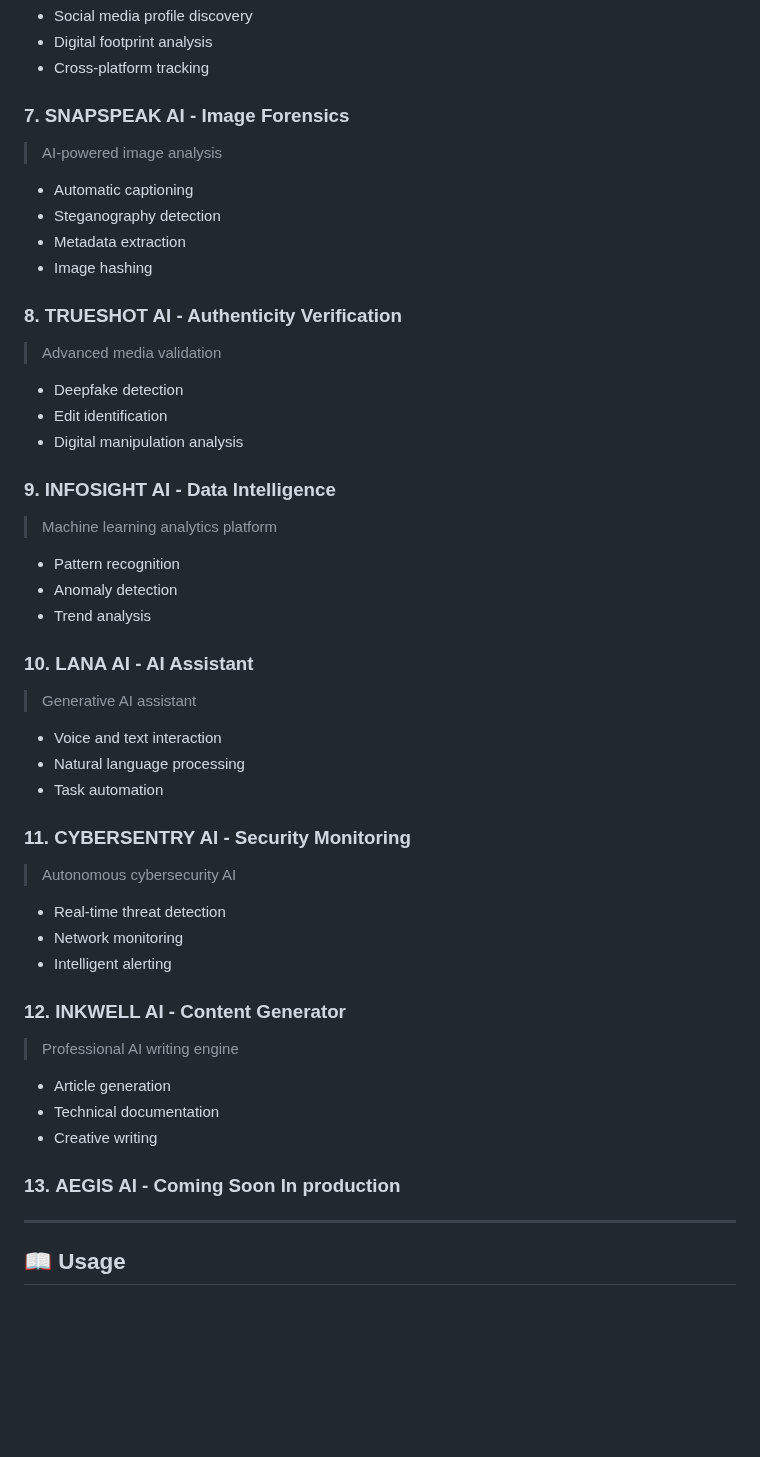
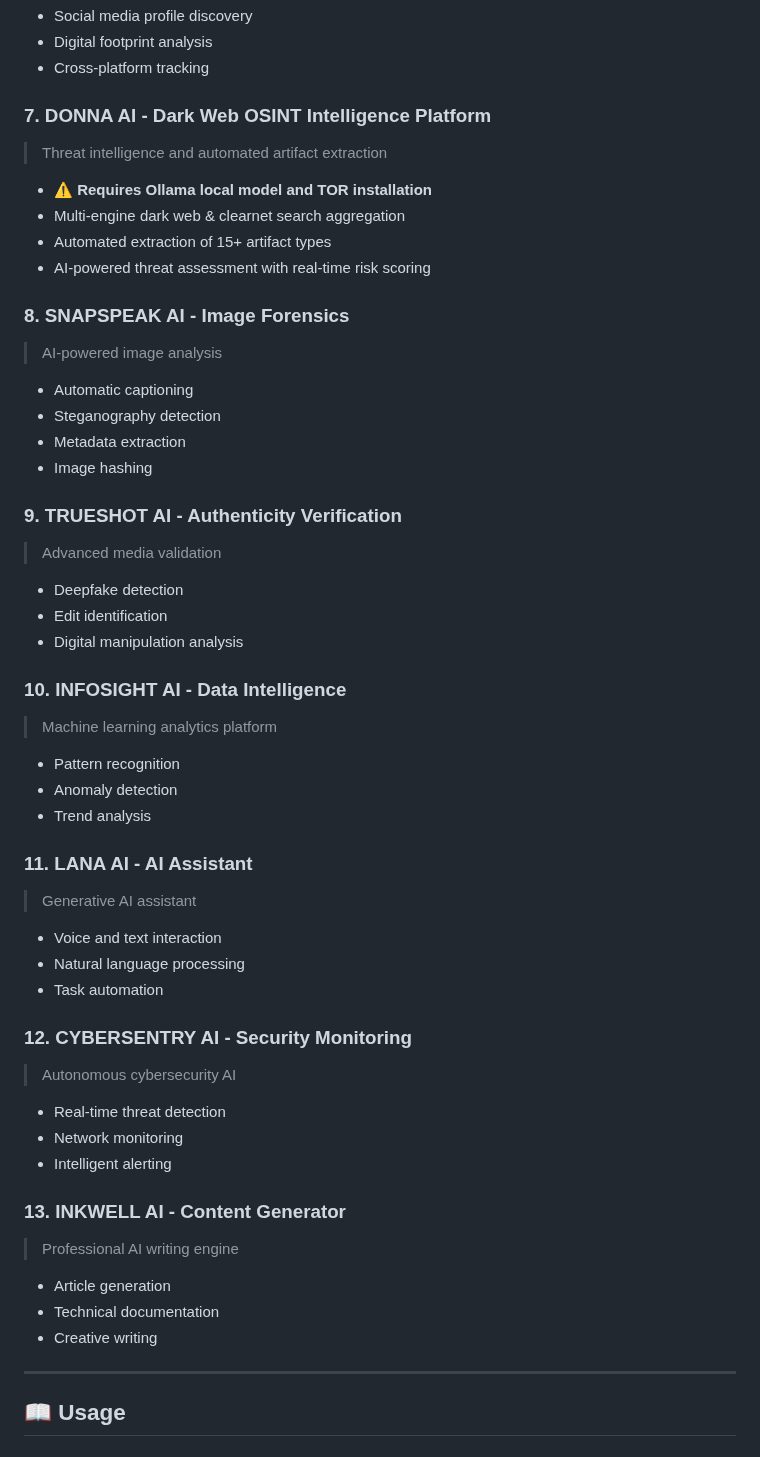
Before and after one commit to itslaks/INFOSIGHT_3.0, a Markdown page: readme.md, the part around one of its changes. Rendered like a GitHub page; blank space fills up the shorter version.

Commit message:
Revise AI platform listings and update last updated date
Updated AI platform names and descriptions in the README.

```diff
--- a/readme.md
+++ b/readme.md
@@ -206,44 +206,51 @@ http://127.0.0.1:5000
 - Digital footprint analysis
 - Cross-platform tracking
 
-### 7. **SNAPSPEAK AI** - Image Forensics
+###  7. **DONNA AI** - Dark Web OSINT Intelligence Platform
+> Threat intelligence and automated artifact extraction
+- **⚠️ Requires Ollama local model and TOR installation**
+- Multi-engine dark web & clearnet search aggregation
+- Automated extraction of 15+ artifact types
+- AI-powered threat assessment with real-time risk scoring
+
+### 8. **SNAPSPEAK AI** - Image Forensics
 > AI-powered image analysis
 - Automatic captioning
 - Steganography detection
 - Metadata extraction
 - Image hashing
 
-### 8. **TRUESHOT AI** - Authenticity Verification
+### 9. **TRUESHOT AI** - Authenticity Verification
 > Advanced media validation
 - Deepfake detection
 - Edit identification
 - Digital manipulation analysis
 
-### 9. **INFOSIGHT AI** - Data Intelligence
+### 10. **INFOSIGHT AI** - Data Intelligence
 > Machine learning analytics platform
 - Pattern recognition
 - Anomaly detection
 - Trend analysis
 
-### 10. **LANA AI** - AI Assistant
+### 11. **LANA AI** - AI Assistant
 > Generative AI assistant
 - Voice and text interaction
 - Natural language processing
 - Task automation
 
-### 11. **CYBERSENTRY AI** - Security Monitoring
+### 12. **CYBERSENTRY AI** - Security Monitoring
 > Autonomous cybersecurity AI
 - Real-time threat detection
 - Network monitoring
 - Intelligent alerting
 
-### 12. **INKWELL AI** - Content Generator
+### 13. **INKWELL AI** - Content Generator
 > Professional AI writing engine
 - Article generation
 - Technical documentation
 - Creative writing
 
-### 13. **AEGIS AI** - Coming Soon In production
+
 ---
 
 ## 📖 Usage
```
Also changed, not shown: other parts of readme.md (+1 -1 lines).
